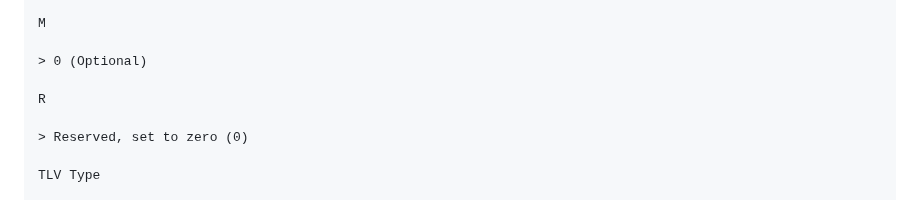
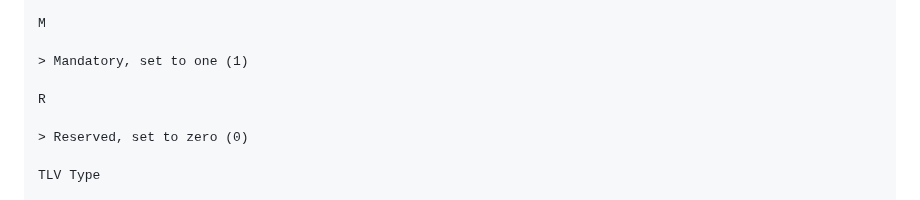
Before and after one commit to jsalowey/rfc7170bis, a Markdown page: draft-ietf-emu-rfc7170bis.md, the part around the change. GitHub-like rendering.

Commit message:
Support for Basic-Password-Auth-Req TLV is mandatory
The text in Section 4.2 (TEAP TLV Format and Support) states in part:

  If the peer or server does not
  support a TLV marked mandatory, then it MUST send a NAK TLV in the
  response, and all the other TLVs in the message MUST be ignored.  If
  an EAP peer or server finds an unsupported TLV that is marked as
  optional, it can ignore the unsupported TLV.  It MUST NOT send a NAK
  TLV for a TLV that is not marked mandatory.

So we need to update the definition of Basic-Password-Auth-Req
to match.

```diff
--- a/draft-ietf-emu-rfc7170bis.md
+++ b/draft-ietf-emu-rfc7170bis.md
@@ -2374,7 +2374,7 @@ The Basic-Password-Auth-Req TLV is defined as follows:
 
 M
 
-> 0 (Optional)
+> Mandatory, set to one (1)
 
 R
 
```
